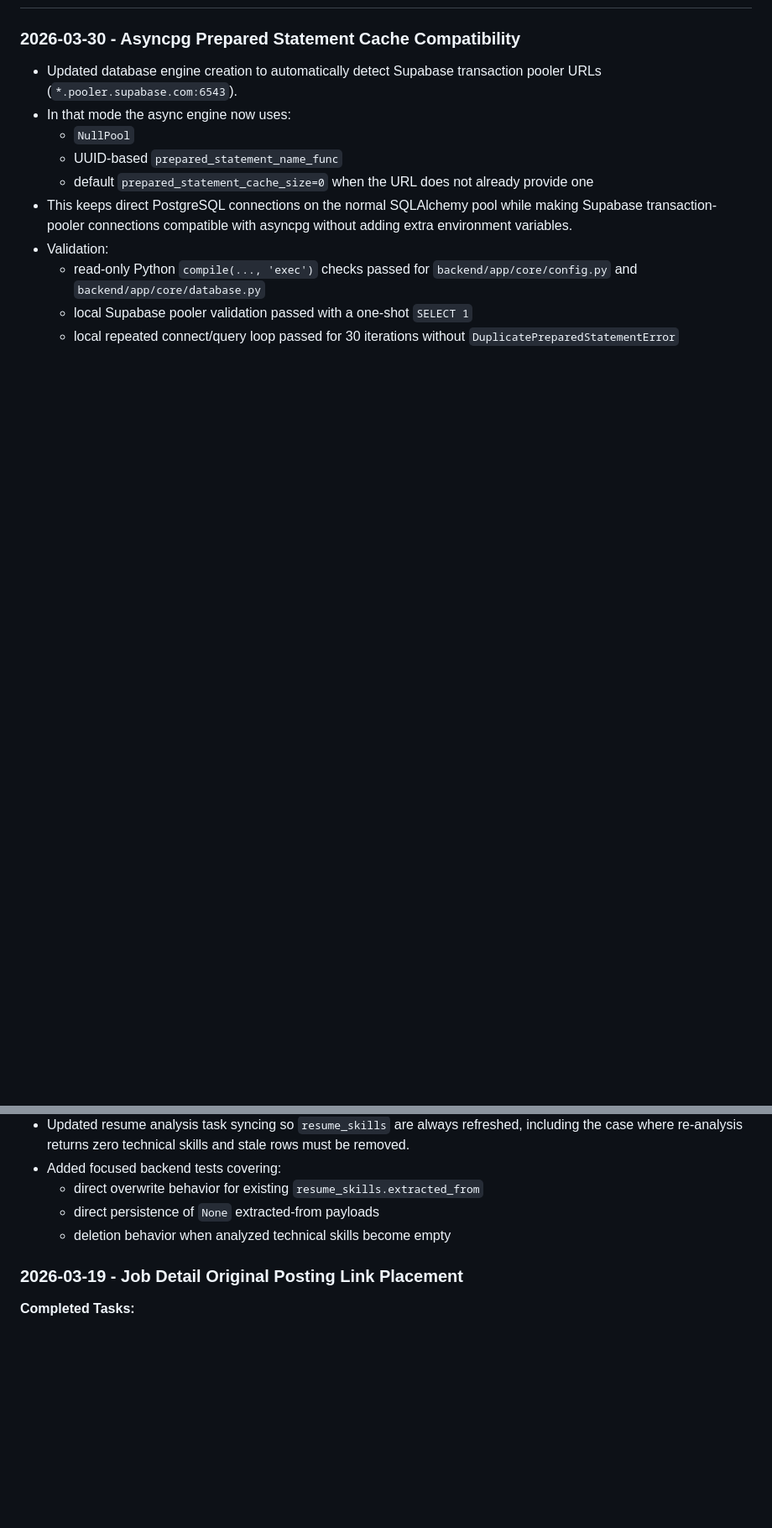
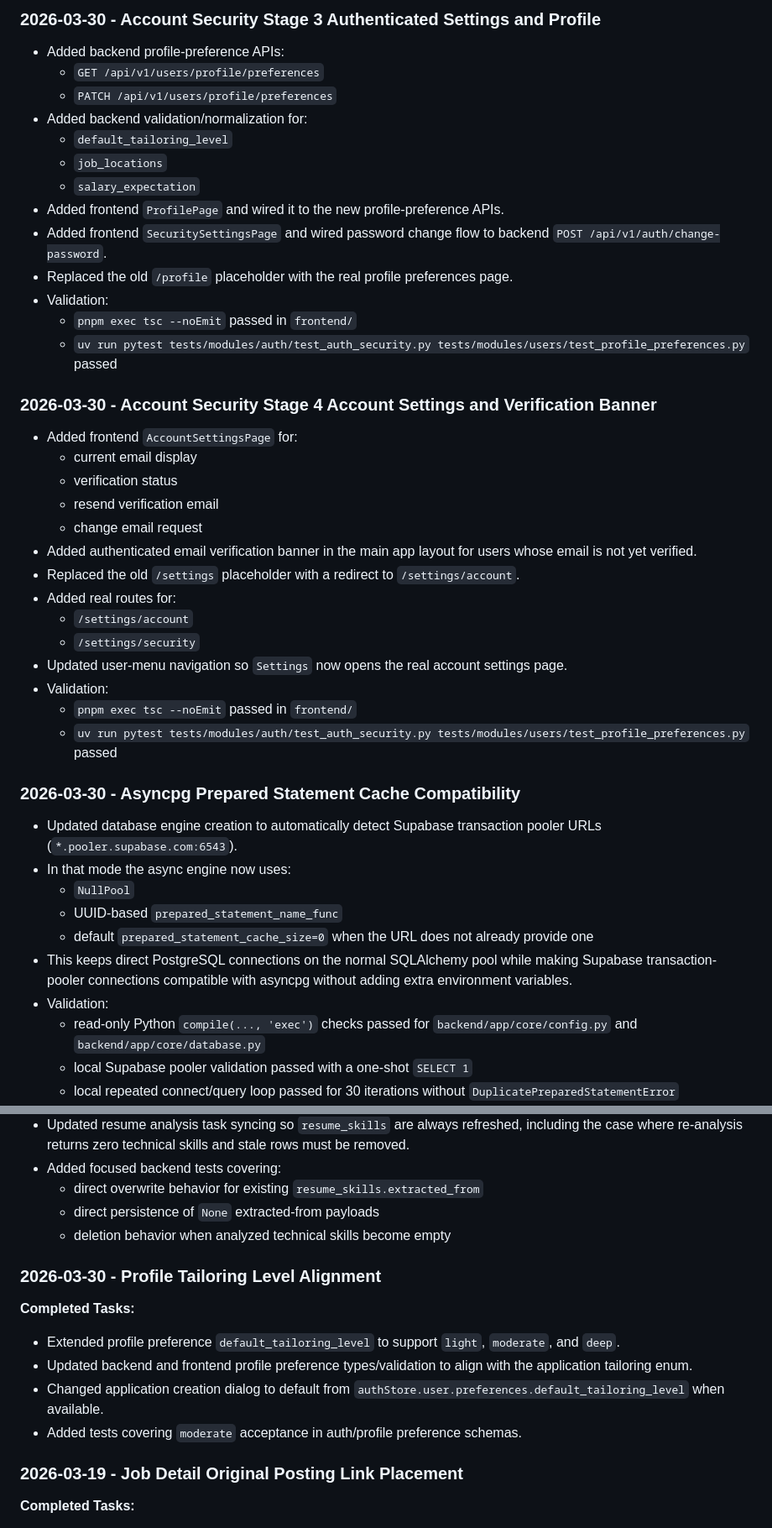
Before and after one commit to cysong/JobPilot, a Markdown page: docs/progress.md, 2 parts joined by grey strips. Shown at 84% size. GitHub-like rendering; blank space fills up the shorter version.

```diff
--- a/docs/progress.md
+++ b/docs/progress.md
@@ -13,3 +73,35 @@
+### 2026-03-30 - Account Security Stage 3 Authenticated Settings and Profile
+
+- Added backend profile-preference APIs:
+  - `GET /api/v1/users/profile/preferences`
+  - `PATCH /api/v1/users/profile/preferences`
+- Added backend validation/normalization for:
+  - `default_tailoring_level`
+  - `job_locations`
+  - `salary_expectation`
+- Added frontend `ProfilePage` and wired it to the new profile-preference APIs.
+- Added frontend `SecuritySettingsPage` and wired password change flow to backend `POST /api/v1/auth/change-password`.
+- Replaced the old `/profile` placeholder with the real profile preferences page.
+- Validation:
+  - `pnpm exec tsc --noEmit` passed in `frontend/`
+  - `uv run pytest tests/modules/auth/test_auth_security.py tests/modules/users/test_profile_preferences.py` passed
+
+### 2026-03-30 - Account Security Stage 4 Account Settings and Verification Banner
+
+- Added frontend `AccountSettingsPage` for:
+  - current email display
+  - verification status
+  - resend verification email
+  - change email request
+- Added authenticated email verification banner in the main app layout for users whose email is not yet verified.
+- Replaced the old `/settings` placeholder with a redirect to `/settings/account`.
+- Added real routes for:
+  - `/settings/account`
+  - `/settings/security`
+- Updated user-menu navigation so `Settings` now opens the real account settings page.
+- Validation:
+  - `pnpm exec tsc --noEmit` passed in `frontend/`
+  - `uv run pytest tests/modules/auth/test_auth_security.py tests/modules/users/test_profile_preferences.py` passed
 
 ### 2026-03-30 - Asyncpg Prepared Statement Cache Compatibility
 
@@ -1636,6 +1728,14 @@ None at this stage.
   - direct persistence of `None` extracted-from payloads
   - deletion behavior when analyzed technical skills become empty
 
+### 2026-03-30 - Profile Tailoring Level Alignment
+
+**Completed Tasks:**
+- Extended profile preference `default_tailoring_level` to support `light`, `moderate`, and `deep`.
+- Updated backend and frontend profile preference types/validation to align with the application tailoring enum.
+- Changed application creation dialog to default from `authStore.user.preferences.default_tailoring_level` when available.
+- Added tests covering `moderate` acceptance in auth/profile preference schemas.
+
 ### 2026-03-19 - Job Detail Original Posting Link Placement
 
 **Completed Tasks:**
```
Also changed, not shown: other parts of docs/progress.md (+60 -0 lines), docs/api_response_migration_plan.md (added, +102 -0 lines), docs/architecture.md (+51 -0 lines).
